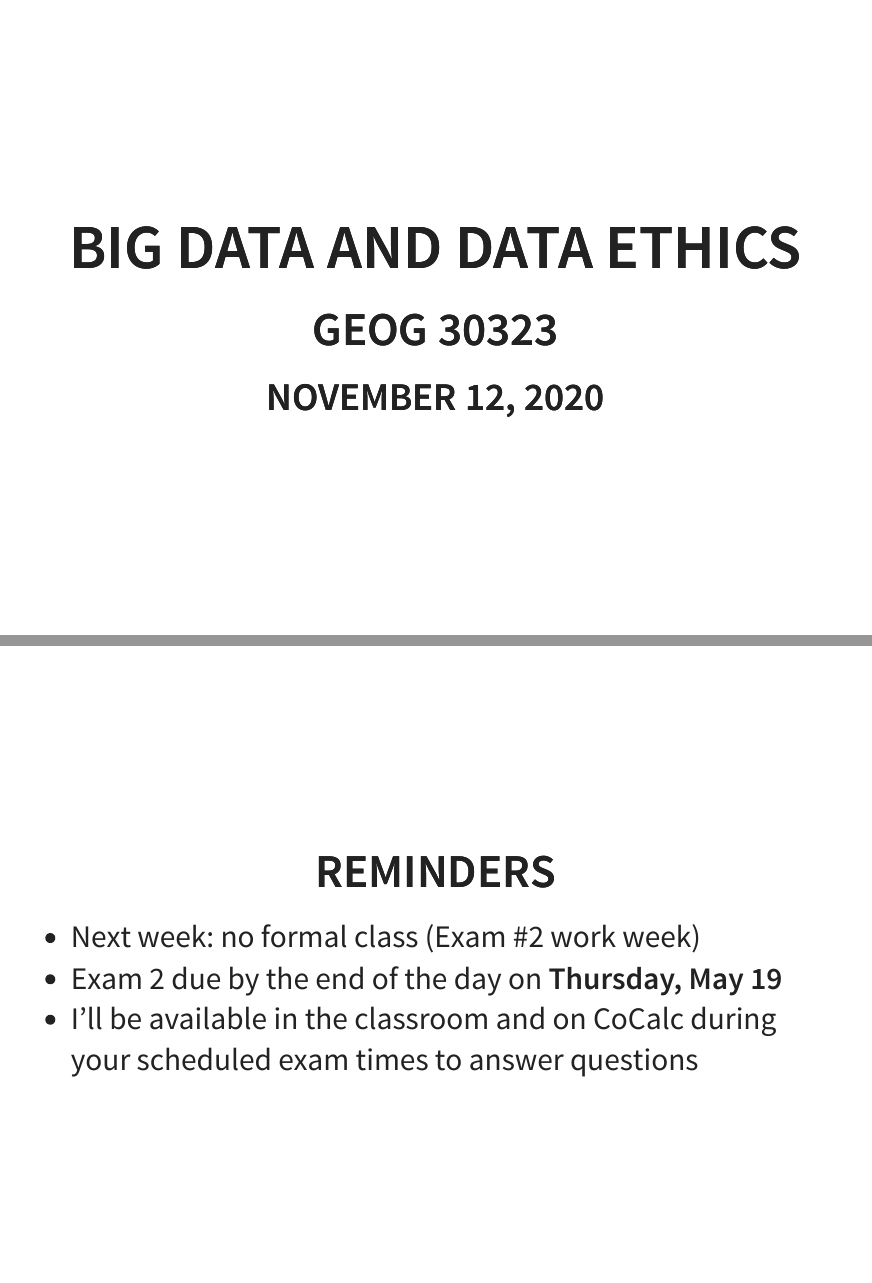
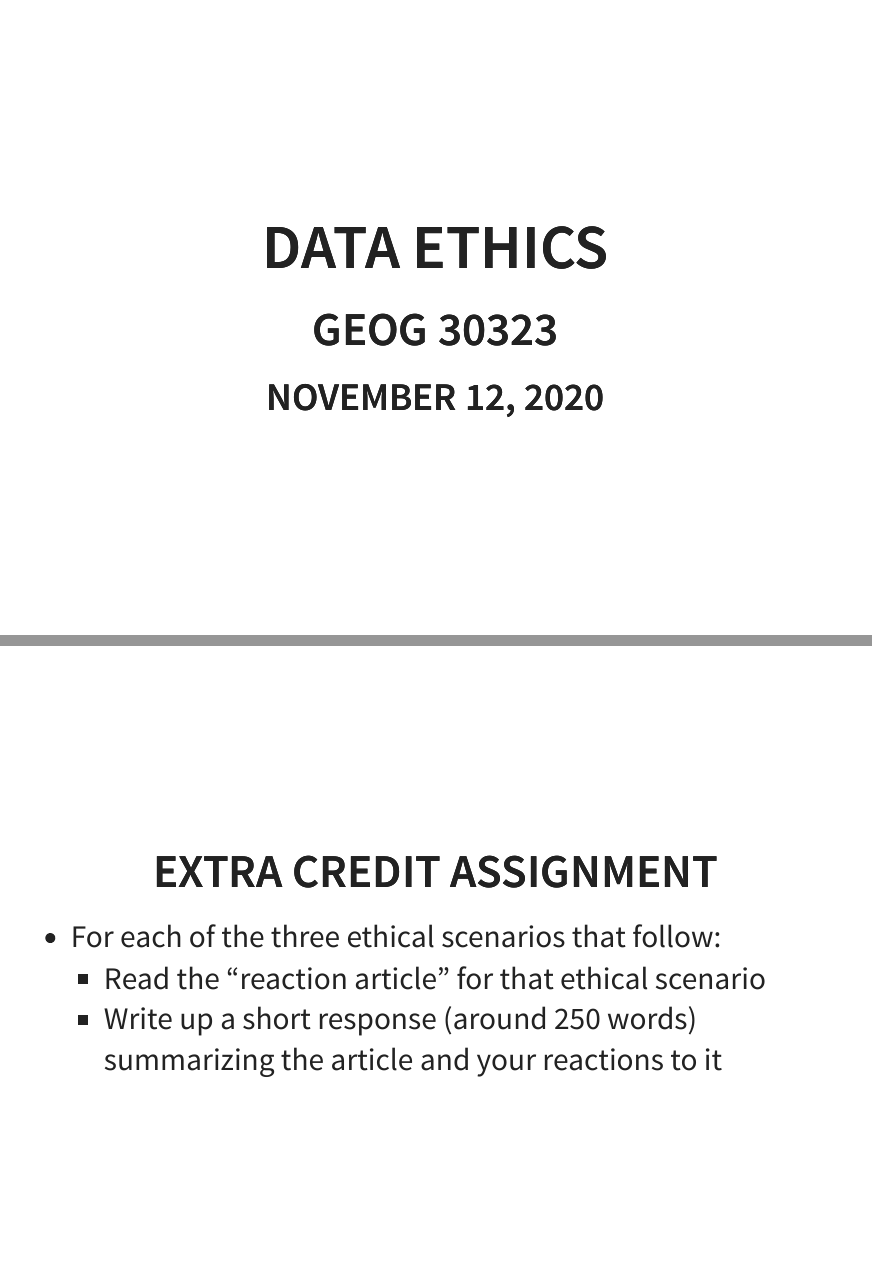
Before and after one commit to walkerke/geog30323, an R Markdown document (slides/ethics/index.Rmd): pages 1 and 2 of 12 before the commit and pages 1 and 2 of 11 after it, joined at a grey line. The pictures show the output file slides/ethics/index.html that the author committed with the source, opened offline.

Commit message:
updates to final week slides

```diff
--- a/slides/ethics/index.Rmd
+++ b/slides/ethics/index.Rmd
@@ -1,5 +1,5 @@
 ---
-title: "Big data and data ethics"
+title: "Data ethics"
 author: GEOG 30323
 date: November 12, 2020
 output:
@@ -9,14 +9,6 @@ output:
     highlight: "zenburn"
     center: TRUE
     fig_caption: TRUE
-
----
-
-## Reminders
-
-* Next week: no formal class (Exam #2 work week)
-* Exam 2 due by the end of the day on __Thursday, May 19__
-* I'll be available in the classroom and on CoCalc during your scheduled exam times to answer questions
 
 ---
 
```
Also changed, not shown: slides/ethics/index.html.
